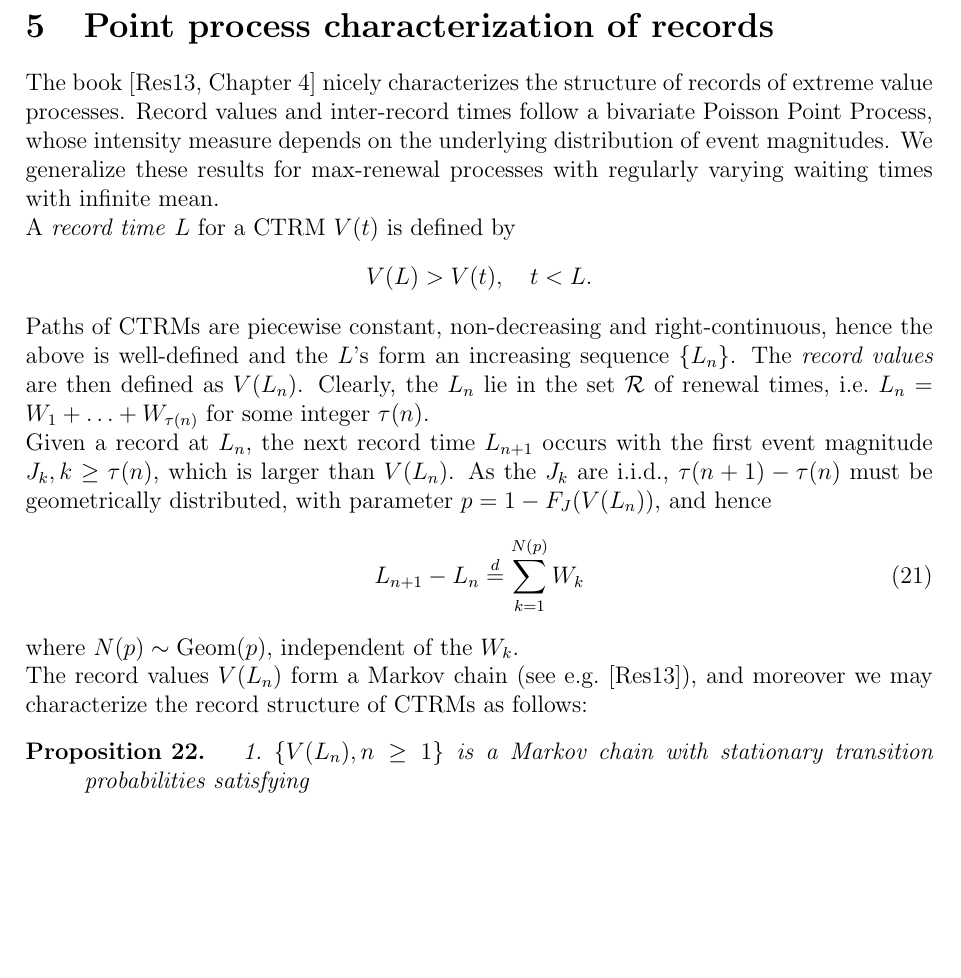
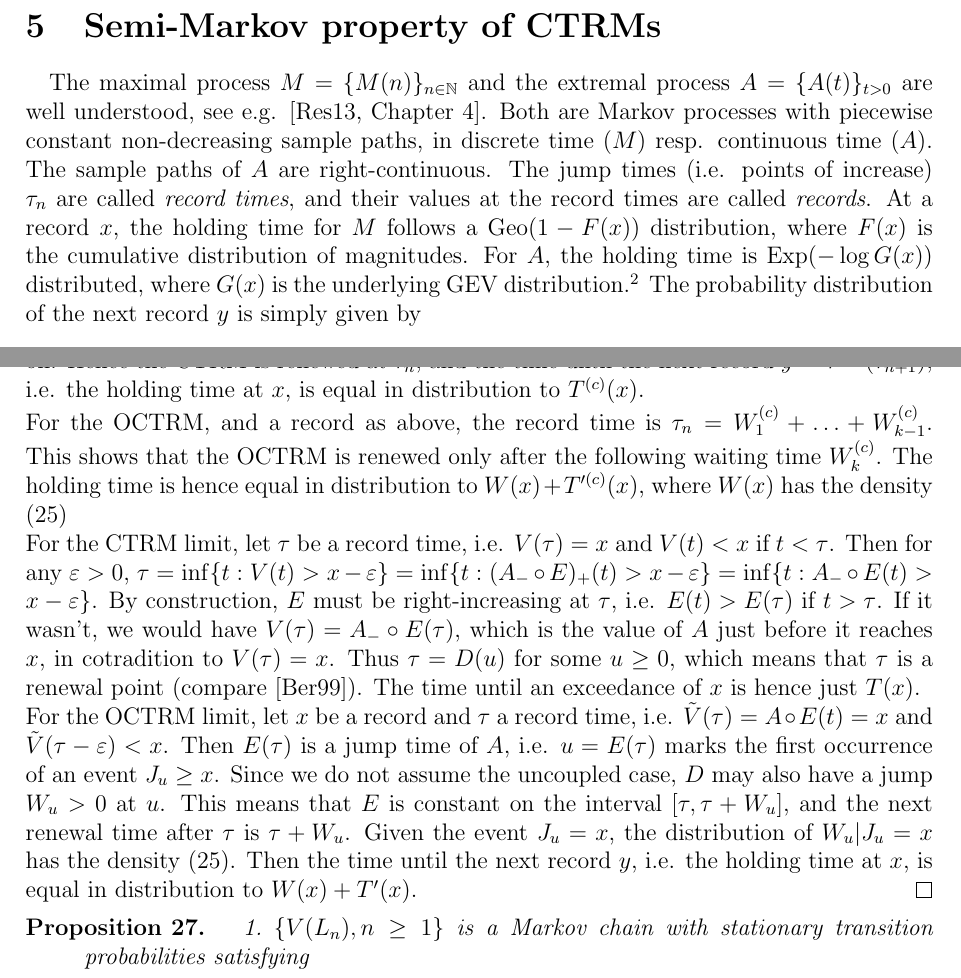
Before and after one commit to strakaps/ctrm-records, a LaTeX paper (ctrm-records.tex): part of page 5 of 6 before the commit and two parts of pages 5 and 6 of 7 after it, the two joined at a grey line, cut at the place of the change, the shorter picture padded with empty space. Compiled offline with pdfLaTeX.

Commit message:
finish proposition on holding times and proof

```diff
--- a/ctrm-records.tex
+++ b/ctrm-records.tex
@@ -318,7 +318,23 @@ Define the bivariate tail function $\overline \nu(x,t)$ via
 \end{theorem}
 
 
-\section{Point process characterization of records}
+\section{Semi-Markov property of CTRMs}
 \label{sec:records}
 
-The book \cite[Chapter 4]{resnick2013extreme} nicely characterizes the structure of records of extreme value processes. Record values and inter-record times follow a bivariate Poisson Point Process, whose intensity measure depends on the underlying distribution of event magnitudes. We generalize these results for max-renewal processes with regularly varying waiting times with infinite mean.
+\paragraph{}
+The maximal process $M = \{M(n)\}_{n\in \mathbb N}$
+and the extremal process $A = \{A(t)\}_{t > 0}$
+are well understood, see e.g. \cite[Chapter 4]{resnick2013extreme}.
+Both are Markov processes with piecewise constant non-decreasing sample paths,
+in discrete time ($M$) resp. continuous time ($A$).
+The sample paths of $A$ are right-continuous.
+The jump times (i.e. points of increase) $\tau_n$ are called \emph{record times},
+and their values at the record times are called \emph{records}.
+At a record $x$, the holding time for $M$ follows a ${\rm Geo}(1-F(x))$ distribution,
+where $F(x)$ is the cumulative distribution of magnitudes.
+For $A$, the holding time is ${\rm Exp}(-\log G(x))$ distributed, where $G(x)$
+is the underlying GEV distribution.\footnote{In general, extremal processes can
+be defined using any continuous distribution $F$, but the limit
+\eqref{eq:extremal-limit} results in the GEV distribution $G$.}
+The probability distribution of the next record $y$ is simply given by
+\begin{align} \label{eq:record-chain-1}
@@ -325,10 +352,2 @@ The book \cite[Chapter 4]{resnick2013extreme} nicely characterizes the structure
 
-A \textit{record time} $L$ for a CTRM $V(t)$ is defined by
-\begin{align*}
-V(L) > V(t), \quad t < L.
-\end{align*}
-Paths of CTRMs are piecewise constant, non-decreasing and right-continuous, hence the above is well-defined and the $L$'s form an increasing sequence $\{L_n\}$. The \textit{record values} are then defined as $V(L_n)$. Clearly, the $L_n$ lie in the set $\mathcal R$ of renewal times, i.e.\ $L_n = W_1 + \ldots + W_{\tau(n)}$ for some integer $\tau(n)$.
 
-Given a record at $L_n$, the next record time $L_{n+1}$ occurs with the first event magnitude $J_k, k \ge \tau(n)$, which is larger than $V(L_n)$. As the $J_k$ are i.i.d., $\tau(n+1) - \tau(n)$ must be geometrically distributed, with parameter $p = 1 - F_J(V(L_n))$, and hence
-\begin{align} \label{eq:geometric-sum}
-L_{n+1} - L_n \stackrel{d}{=} \sum_{k=1}^{N(p)} W_k
@@ -335,4 +383,2 @@ L_{n+1} - L_n \stackrel{d}{=} \sum_{k=1}^{N(p)} W_k
 \end{align}
-where $N(p) \sim {\rm Geom}(p)$, independent of the $W_k$.
 
-The record values $V(L_n)$ form a Markov chain (see e.g.\ \cite{resnick2013extreme}), and moreover we may characterize the record structure of CTRMs as follows:
@@ -339,3 +389,41 @@ The record values $V(L_n)$ form a Markov chain (see e.g.\ \cite{resnick2013extre
+Hence the CTRM is renewed at $\tau_n$, and the time until
+the next record $y = V^{(c)}(\tau_{n+1})$, i.e. the holding time at $x$, is
+equal in distribution to $T^{(c)}(x)$.
+
+For the OCTRM, and a record as above,
+the record time is $\tau_n = W^{(c)}_1 + \ldots + W^{(c)}_{k-1}$.
+This shows that the OCTRM is renewed only after the following waiting time $W^{(c)}_k$.
+The holding time is hence equal in distribution to
+$W(x) + T'^{(c)}(x)$,
+where $W(x)$ has the density \eqref{eq:conditional-W}
+
+For the CTRM limit, let $\tau$ be a record time, i.e. $V(\tau) = x$ and
+$V(t) < x$ if $t < \tau$.
+Then for any $\eps > 0$,
+$\tau = \inf\{t: V(t) > x-\eps\} = \inf\{t: (A_- \circ E)_+(t) > x-\eps\}
+= \inf\{t: A_- \circ E(t) > x-\eps\}$.
+By construction, $E$ must be right-increasing at $\tau$,
+i.e. $E(t) > E(\tau)$ if $t > \tau$. If it wasn't, we would have
+$V(\tau) = A_- \circ E(\tau)$, which is the value of $A$ just before it reaches
+$x$, in cotradition to $V(\tau) = x$.
+Thus $\tau = D(u)$ for some $u \ge 0$, which means that $\tau$ is a renewal point
+(compare \cite{Bertoin04}).
+The time until an exceedance of $x$ is hence just $T(x)$.
+
+For the OCTRM limit, let $x$ be a record and $\tau$ a record time, i.e.
+$\tilde V(\tau) = A \circ E(t) = x$ and $\tilde V(\tau - \eps) < x$.
+Then $E(\tau)$ is a jump time of $A$, i.e. $u = E(\tau)$ marks the first occurrence
+of an event $J_u \ge x$.
+Since we do not assume the uncoupled
+case, $D$ may also have a jump $W_u > 0$ at $u$.
+This means that $E$ is constant on the interval $[\tau, \tau + W_u]$,
+and the next renewal time after $\tau$ is $\tau + W_u$.
+Given the event $J_u = x$, the distribution of $W_u | J_u = x$
+has the density \eqref{eq:conditional-W}.
+Then the time until the next record $y$, i.e. the holding time at $x$, is
+equal in distribution to $W(x) + T'(x)$.
+\end{proof}
+
 
 \begin{proposition}
 \begin{enumerate}
```
Also changed, not shown: ctrm-records.tex (44 more changed lines).
